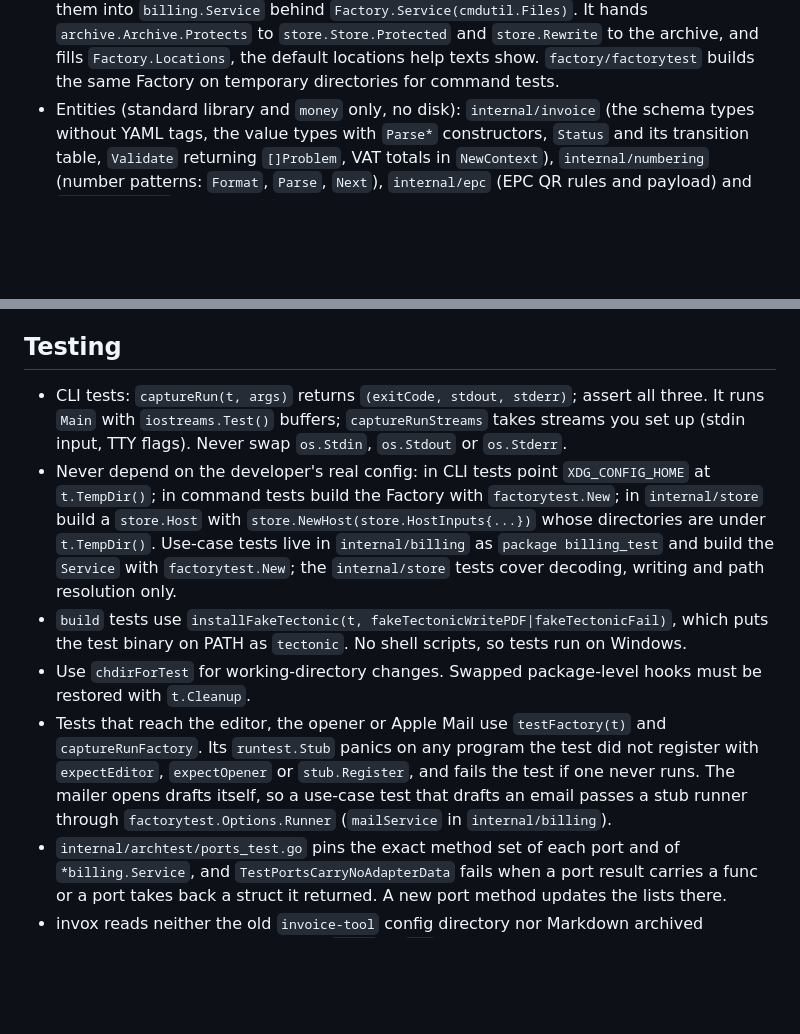
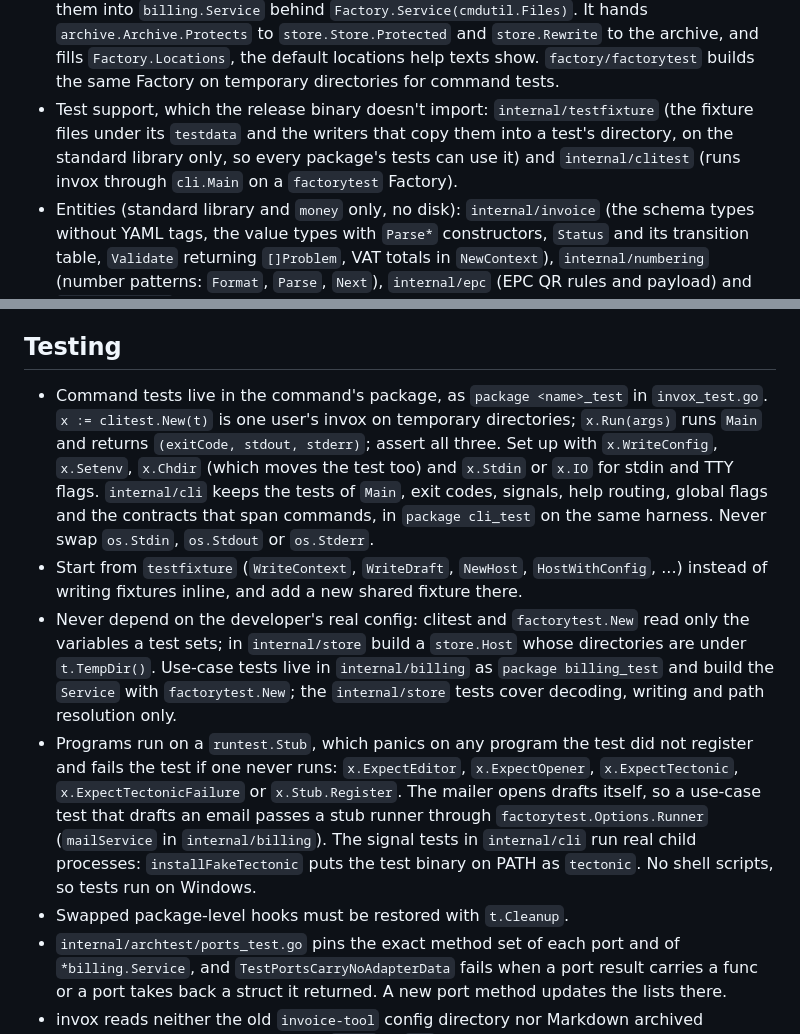
Before and after one commit to 0xboris/invox, a Markdown page: CLAUDE.md, 2 parts joined by grey strips. Rendered like a GitHub page; blank space fills up the shorter version.

Commit message:
Describe testfixture and clitest in CLAUDE.md
The testing notes named captureRun, testFactory, chdirForTest and the
fake tectonic modes, which the command tests no longer use.

Co-Authored-By: Claude Opus 5.5 <noreply@anthropic.com>
Claude-Session: https://claude.ai/code/session_018gvqeq61YKB3NL9LTd1ZZ4
(cherry picked from commit 47982bed334cd12c5a17bb548559ae6652fc221f)

```diff
--- a/CLAUDE.md
+++ b/CLAUDE.md
@@ -36,6 +36,10 @@ dependencies point inward, from main to the driving and driven adapters to the u
   `archive.Archive.Protects` to `store.Store.Protected` and `store.Rewrite` to the archive,
   and fills `Factory.Locations`, the default locations help texts show.
   `factory/factorytest` builds the same Factory on temporary directories for command tests.
+- Test support, which the release binary doesn't import: `internal/testfixture` (the fixture
+  files under its `testdata` and the writers that copy them into a test's directory, on the
+  standard library only, so every package's tests can use it) and `internal/clitest` (runs
+  invox through `cli.Main` on a `factorytest` Factory).
 - Entities (standard library and `money` only, no disk): `internal/invoice` (the schema types
   without YAML tags, the value types with `Parse*` constructors, `Status` and its transition
   table, `Validate` returning `[]Problem`, VAT totals in `NewContext`), `internal/numbering`
@@ -131,24 +135,28 @@ Settled decisions (#9):
 
 ## Testing
 
-- CLI tests: `captureRun(t, args)` returns `(exitCode, stdout, stderr)`; assert all three. It runs
-  `Main` with `iostreams.Test()` buffers; `captureRunStreams` takes streams you set up (stdin input,
-  TTY flags). Never swap `os.Stdin`, `os.Stdout` or `os.Stderr`.
-- Never depend on the developer's real config: in CLI tests point `XDG_CONFIG_HOME` at
-  `t.TempDir()`; in command tests build the Factory with `factorytest.New`; in `internal/store`
-  build a `store.Host` with `store.NewHost(store.HostInputs{...})` whose directories are under
+- Command tests live in the command's package, as `package <name>_test` in `invox_test.go`.
+  `x := clitest.New(t)` is one user's invox on temporary directories; `x.Run(args)` runs `Main`
+  and returns `(exitCode, stdout, stderr)`; assert all three. Set up with `x.WriteConfig`,
+  `x.Setenv`, `x.Chdir` (which moves the test too) and `x.Stdin` or `x.IO` for stdin and TTY
+  flags. `internal/cli` keeps the tests of `Main`, exit codes, signals, help routing, global
+  flags and the contracts that span commands, in `package cli_test` on the same harness.
+  Never swap `os.Stdin`, `os.Stdout` or `os.Stderr`.
+- Start from `testfixture` (`WriteContext`, `WriteDraft`, `NewHost`, `HostWithConfig`, ...)
+  instead of writing fixtures inline, and add a new shared fixture there.
+- Never depend on the developer's real config: clitest and `factorytest.New` read only the
+  variables a test sets; in `internal/store` build a `store.Host` whose directories are under
   `t.TempDir()`. Use-case tests live in `internal/billing` as `package billing_test` and build
   the `Service` with `factorytest.New`; the `internal/store` tests cover decoding, writing and
   path resolution only.
-- `build` tests use `installFakeTectonic(t, fakeTectonicWritePDF|fakeTectonicFail)`, which
-  puts the test binary on PATH as `tectonic`. No shell scripts, so tests run on Windows.
-- Use `chdirForTest` for working-directory changes. Swapped package-level hooks
-  must be restored with `t.Cleanup`.
-- Tests that reach the editor, the opener or Apple Mail use `testFactory(t)` and
-  `captureRunFactory`. Its `runtest.Stub` panics on any program the test did not register with
-  `expectEditor`, `expectOpener` or `stub.Register`, and fails the test if one never runs. The
-  mailer opens drafts itself, so a use-case test that drafts an email passes a stub runner
-  through `factorytest.Options.Runner` (`mailService` in `internal/billing`).
+- Programs run on a `runtest.Stub`, which panics on any program the test did not register and
+  fails the test if one never runs: `x.ExpectEditor`, `x.ExpectOpener`, `x.ExpectTectonic`,
+  `x.ExpectTectonicFailure` or `x.Stub.Register`. The mailer opens drafts itself, so a use-case
+  test that drafts an email passes a stub runner through `factorytest.Options.Runner`
+  (`mailService` in `internal/billing`). The signal tests in `internal/cli` run real child
+  processes: `installFakeTectonic` puts the test binary on PATH as `tectonic`. No shell
+  scripts, so tests run on Windows.
+- Swapped package-level hooks must be restored with `t.Cleanup`.
 - `internal/archtest/ports_test.go` pins the exact method set of each port and of
   `*billing.Service`, and `TestPortsCarryNoAdapterData` fails when a port result carries a func
   or a port takes back a struct it returned. A new port method updates the lists there.
```
